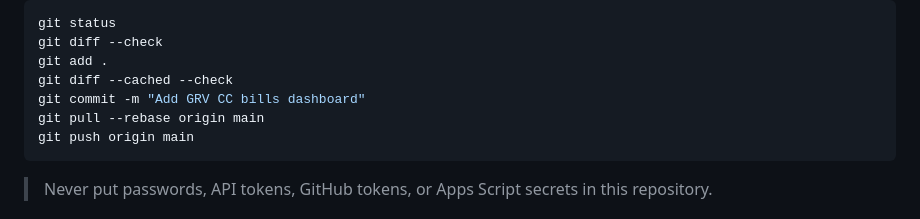
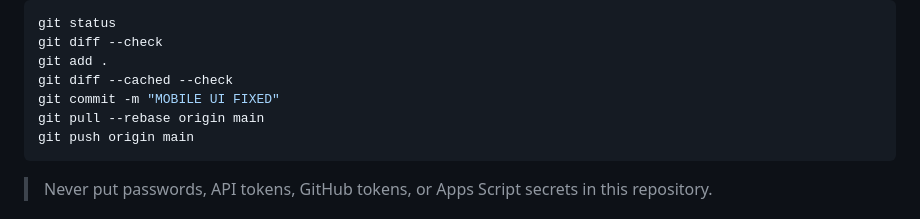
Before and after one commit to grvthakur/ExpenseGrv, a Markdown page: README.md, the part around the change. GitHub-like rendering.

Commit message:
MOBILE UI FIXED

````diff
--- a/README.md
+++ b/README.md
@@ -24,7 +24,7 @@ git status
 git diff --check
 git add .
 git diff --cached --check
-git commit -m "Add GRV CC bills dashboard"
+git commit -m "MOBILE UI FIXED"
 git pull --rebase origin main
 git push origin main
 ```
````
